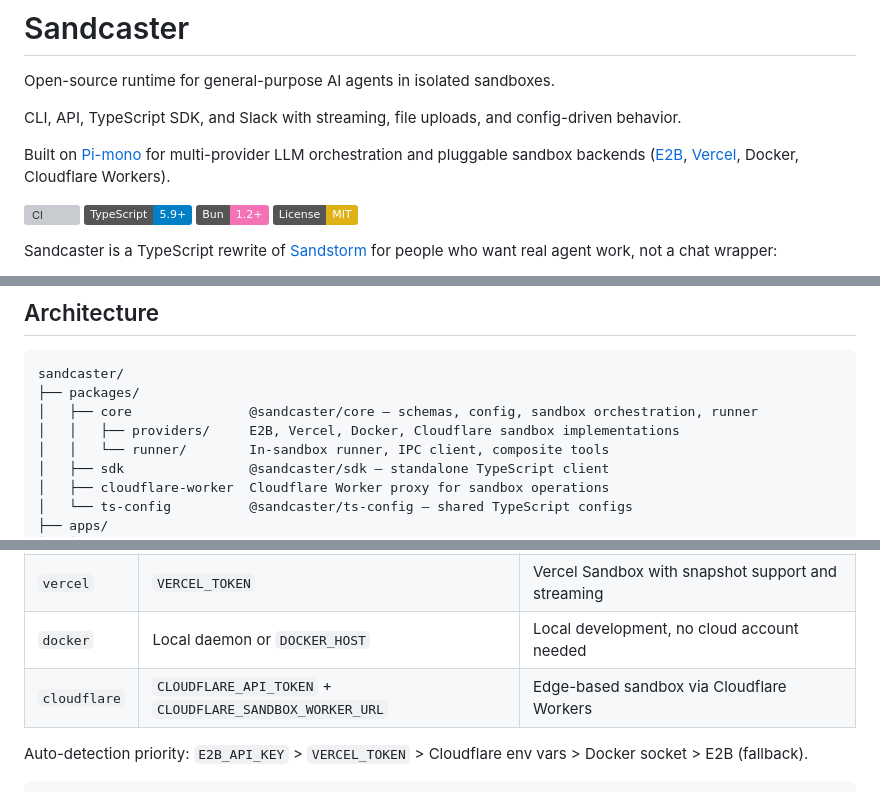
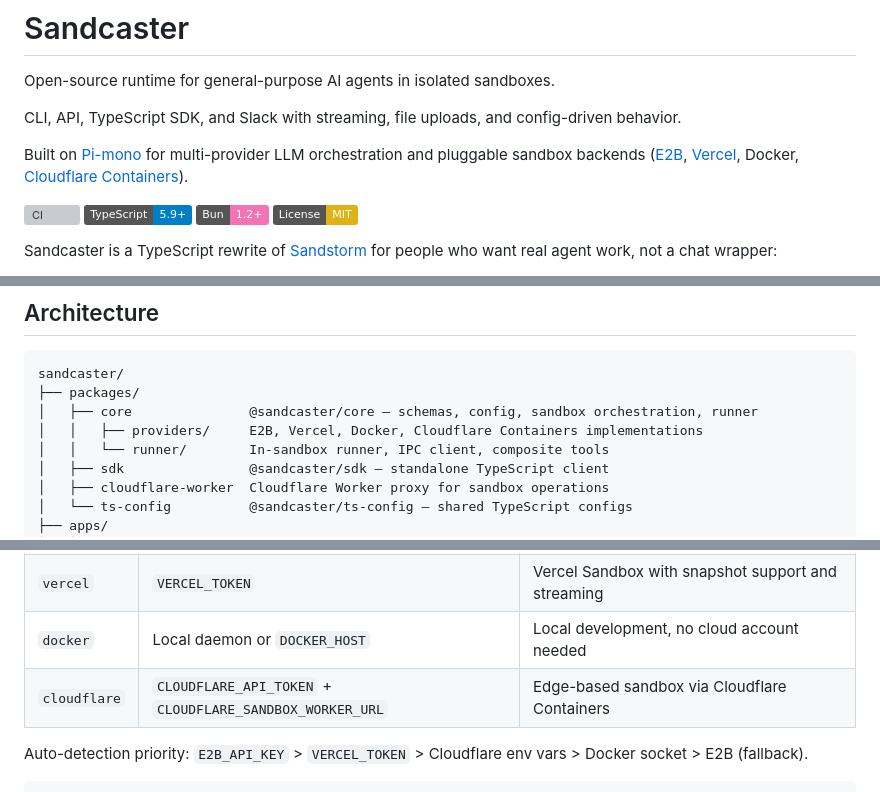
Before and after one commit to iamladi/sandcaster, a Markdown page: README.md, 3 parts joined by grey strips. Rendered like a GitHub page; badges without logos; grey boxes are pictures that could not be loaded.

Commit message:
docs: rename Cloudflare Workers to Cloudflare Containers in README
The sandbox backend is Cloudflare Containers; the Worker is an
implementation detail (proxy layer), not the user-facing product.

```diff
--- a/README.md
+++ b/README.md
@@ -4,7 +4,7 @@ Open-source runtime for general-purpose AI agents in isolated sandboxes.
 
 CLI, API, TypeScript SDK, and Slack with streaming, file uploads, and config-driven behavior.
 
-Built on [Pi-mono](https://github.com/badlogic/pi-mono) for multi-provider LLM orchestration and pluggable sandbox backends ([E2B](https://e2b.dev), [Vercel](https://vercel.com/docs/sandbox), Docker, Cloudflare Workers).
+Built on [Pi-mono](https://github.com/badlogic/pi-mono) for multi-provider LLM orchestration and pluggable sandbox backends ([E2B](https://e2b.dev), [Vercel](https://vercel.com/docs/sandbox), Docker, [Cloudflare Containers](https://developers.cloudflare.com/containers/)).
 
 [![CI](https://github.com/iamladi/sandcaster/actions/workflows/ci.yml/badge.svg)](https://github.com/iamladi/sandcaster/actions/workflows/ci.yml)
 [![TypeScript](https://img.shields.io/badge/TypeScript-5.9+-blue.svg)](https://www.typescriptlang.org/)
@@ -144,7 +144,7 @@ Sandcaster is a ground-up TypeScript rewrite, not a port. Key differences:
 sandcaster/
 ├── packages/
 │   ├── core               @sandcaster/core — schemas, config, sandbox orchestration, runner
-│   │   ├── providers/     E2B, Vercel, Docker, Cloudflare sandbox implementations
+│   │   ├── providers/     E2B, Vercel, Docker, Cloudflare Containers implementations
 │   │   └── runner/        In-sandbox runner, IPC client, composite tools
 │   ├── sdk                @sandcaster/sdk — standalone TypeScript client
 │   ├── cloudflare-worker  Cloudflare Worker proxy for sandbox operations
@@ -203,7 +203,7 @@ Sandcaster supports multiple sandbox backends. Set `sandboxProvider` in `sandcas
 | `e2b` | `E2B_API_KEY` | Cloud sandbox with custom templates, streaming, reconnect |
 | `vercel` | `VERCEL_TOKEN` | Vercel Sandbox with snapshot support and streaming |
 | `docker` | Local daemon or `DOCKER_HOST` | Local development, no cloud account needed |
-| `cloudflare` | `CLOUDFLARE_API_TOKEN` + `CLOUDFLARE_SANDBOX_WORKER_URL` | Edge-based sandbox via Cloudflare Workers |
+| `cloudflare` | `CLOUDFLARE_API_TOKEN` + `CLOUDFLARE_SANDBOX_WORKER_URL` | Edge-based sandbox via Cloudflare Containers |
 
 Auto-detection priority: `E2B_API_KEY` > `VERCEL_TOKEN` > Cloudflare env vars > Docker socket > E2B (fallback).
 
```
